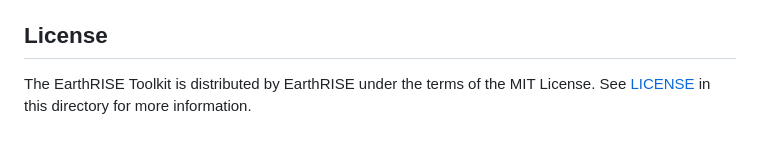
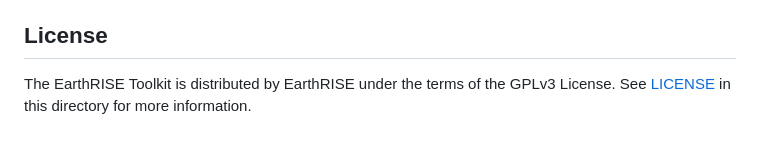
Before and after one commit to NASA-EarthRISE/earthrise-toolkit_EarthRISE-Prompt-Exchange, a Markdown page: README.md, the part around the change. Rendered like a GitHub page.

Commit message:
Change license from MIT to GPLv3
Updated license information from MIT to GPLv3.

```diff
--- a/README.md
+++ b/README.md
@@ -470,5 +470,5 @@ To deploy at the root path (no sub-path), leave `SCRIPT_NAME` unset or empty and
 
 ## License
 
-The EarthRISE Toolkit is distributed by EarthRISE under the terms of the MIT License. See
+The EarthRISE Toolkit is distributed by EarthRISE under the terms of the GPLv3 License. See
 [LICENSE](https://github.com/NASA-EarthRISE/earthrise-toolkit_EarthRISE-Prompt-Exchange/blob/main/LICENSE) in this directory for more information.
```
